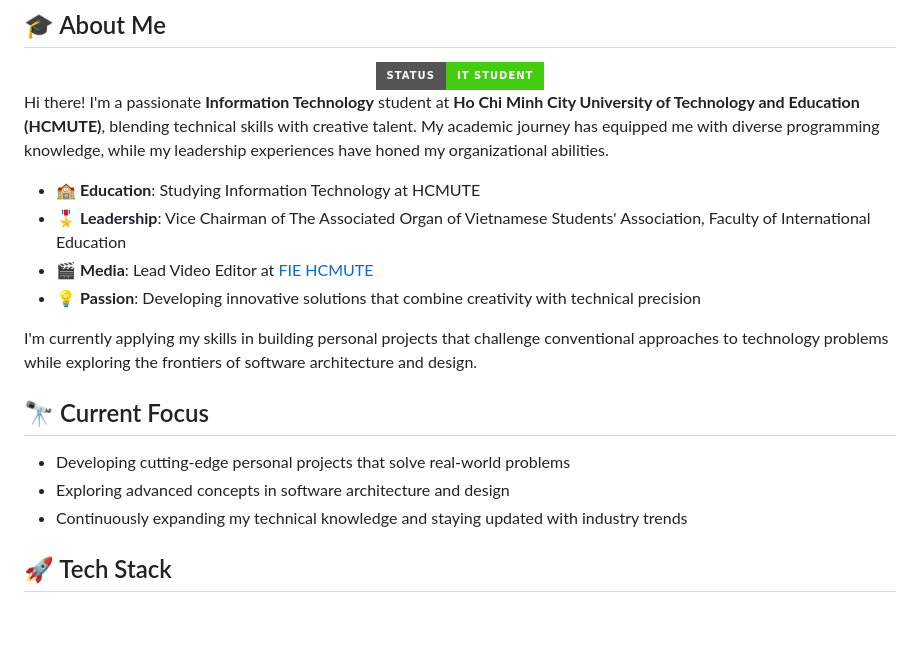
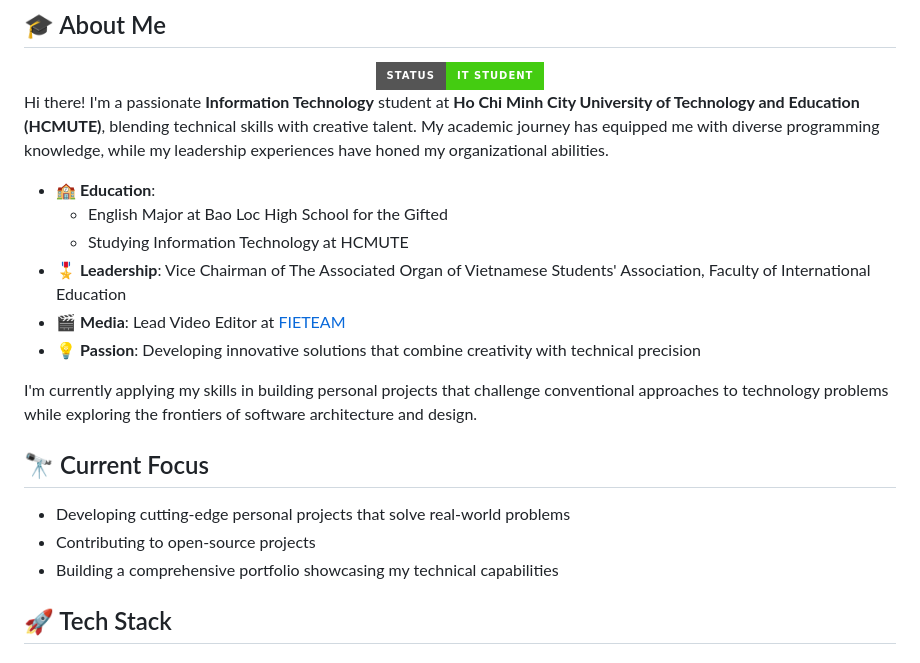
Before and after one commit to Bright-04/Bright-04, a Markdown page: README.md, the part around the change. Drawn GitHub-style; badges without logos; blank space fills up the shorter version.

Commit message:
update readme
Refactor README.md to improve education section formatting and update media affiliation

```diff
--- a/README.md
+++ b/README.md
@@ -7,17 +7,19 @@
 
 Hi there! I'm a passionate **Information Technology** student at **Ho Chi Minh City University of Technology and Education (HCMUTE)**, blending technical skills with creative talent. My academic journey has equipped me with diverse programming knowledge, while my leadership experiences have honed my organizational abilities.
 
-- 🏫 **Education**: Studying Information Technology at HCMUTE
+- 🏫 **Education**:
+  - English Major at Bao Loc High School for the Gifted
+  - Studying Information Technology at HCMUTE
 - 🎖️ **Leadership**: Vice Chairman of The Associated Organ of Vietnamese Students' Association, Faculty of International Education
-- 🎬 **Media**: Lead Video Editor at [FIE HCMUTE](https://facebook.com/fie.hcmute)
+- 🎬 **Media**: Lead Video Editor at [FIETEAM](https://facebook.com/fie.hcmute)
 - 💡 **Passion**: Developing innovative solutions that combine creativity with technical precision
 
 I'm currently applying my skills in building personal projects that challenge conventional approaches to technology problems while exploring the frontiers of software architecture and design.
 
 ## 🔭 Current Focus
 - Developing cutting-edge personal projects that solve real-world problems
-- Exploring advanced concepts in software architecture and design
-- Continuously expanding my technical knowledge and staying updated with industry trends
+- Contributing to open-source projects
+- Building a comprehensive portfolio showcasing my technical capabilities
 
 ## 🚀 Tech Stack
 <div align="center">
```
